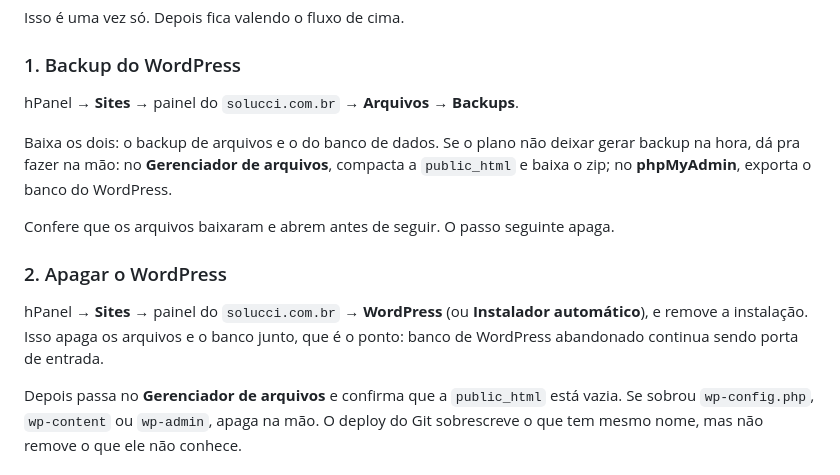
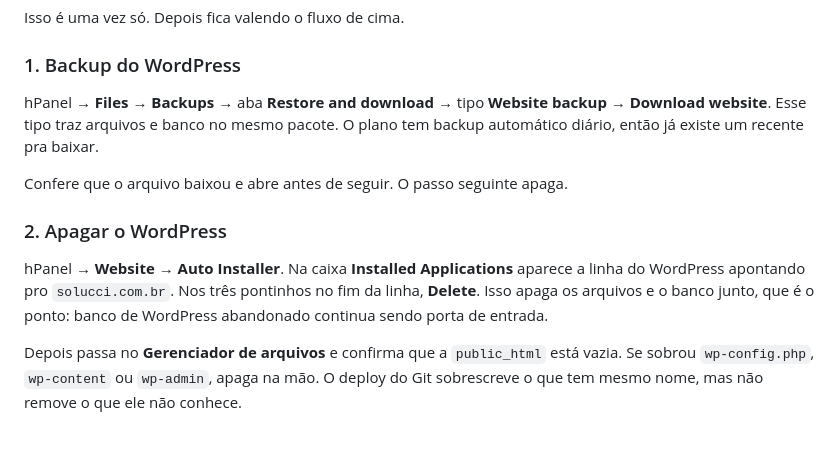
Before and after one commit to dev-solucci/solucci-site, a Markdown page: DEPLOY.md, the part around the change. Rendered like a GitHub page; blank space fills up the shorter version.

Commit message:
aponta o caminho certo do painel, o delete fica no Auto Installer

```diff
--- a/DEPLOY.md
+++ b/DEPLOY.md
@@ -36,19 +36,18 @@ Isso é uma vez só. Depois fica valendo o fluxo de cima.
 
 ### 1. Backup do WordPress
 
-hPanel → **Sites** → painel do `solucci.com.br` → **Arquivos** → **Backups**.
+hPanel → **Files** → **Backups** → aba **Restore and download** → tipo **Website
+backup** → **Download website**. Esse tipo traz arquivos e banco no mesmo pacote. O
+plano tem backup automático diário, então já existe um recente pra baixar.
 
-Baixa os dois: o backup de arquivos e o do banco de dados. Se o plano não deixar gerar
-backup na hora, dá pra fazer na mão: no **Gerenciador de arquivos**, compacta a
-`public_html` e baixa o zip; no **phpMyAdmin**, exporta o banco do WordPress.
-
-Confere que os arquivos baixaram e abrem antes de seguir. O passo seguinte apaga.
+Confere que o arquivo baixou e abre antes de seguir. O passo seguinte apaga.
 
 ### 2. Apagar o WordPress
 
-hPanel → **Sites** → painel do `solucci.com.br` → **WordPress** (ou **Instalador
-automático**), e remove a instalação. Isso apaga os arquivos e o banco junto, que é o
-ponto: banco de WordPress abandonado continua sendo porta de entrada.
+hPanel → **Website** → **Auto Installer**. Na caixa **Installed Applications** aparece a
+linha do WordPress apontando pro `solucci.com.br`. Nos três pontinhos no fim da linha,
+**Delete**. Isso apaga os arquivos e o banco junto, que é o ponto: banco de WordPress
+abandonado continua sendo porta de entrada.
 
 Depois passa no **Gerenciador de arquivos** e confirma que a `public_html` está vazia.
 Se sobrou `wp-config.php`, `wp-content` ou `wp-admin`, apaga na mão. O deploy do Git
```
